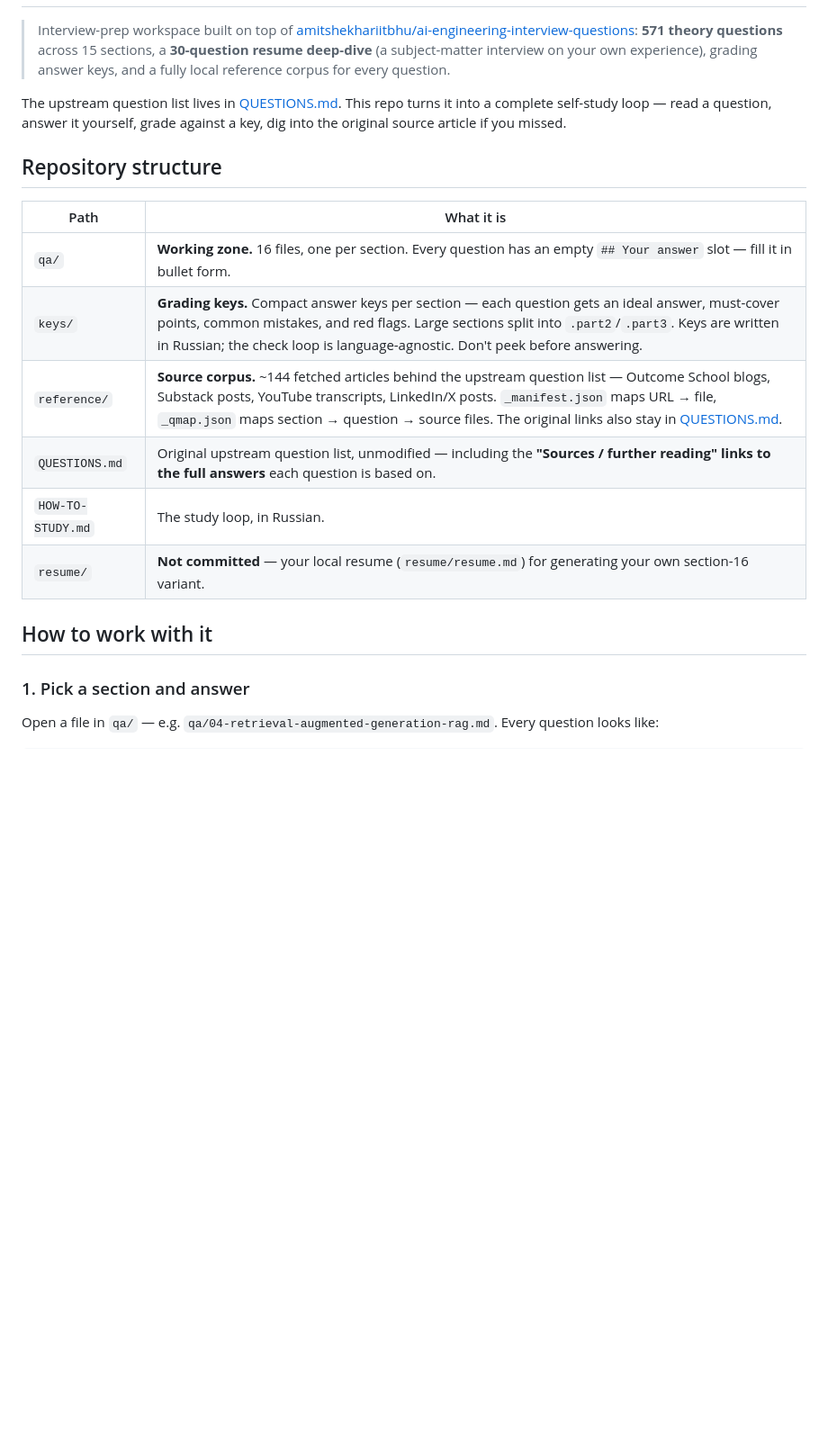
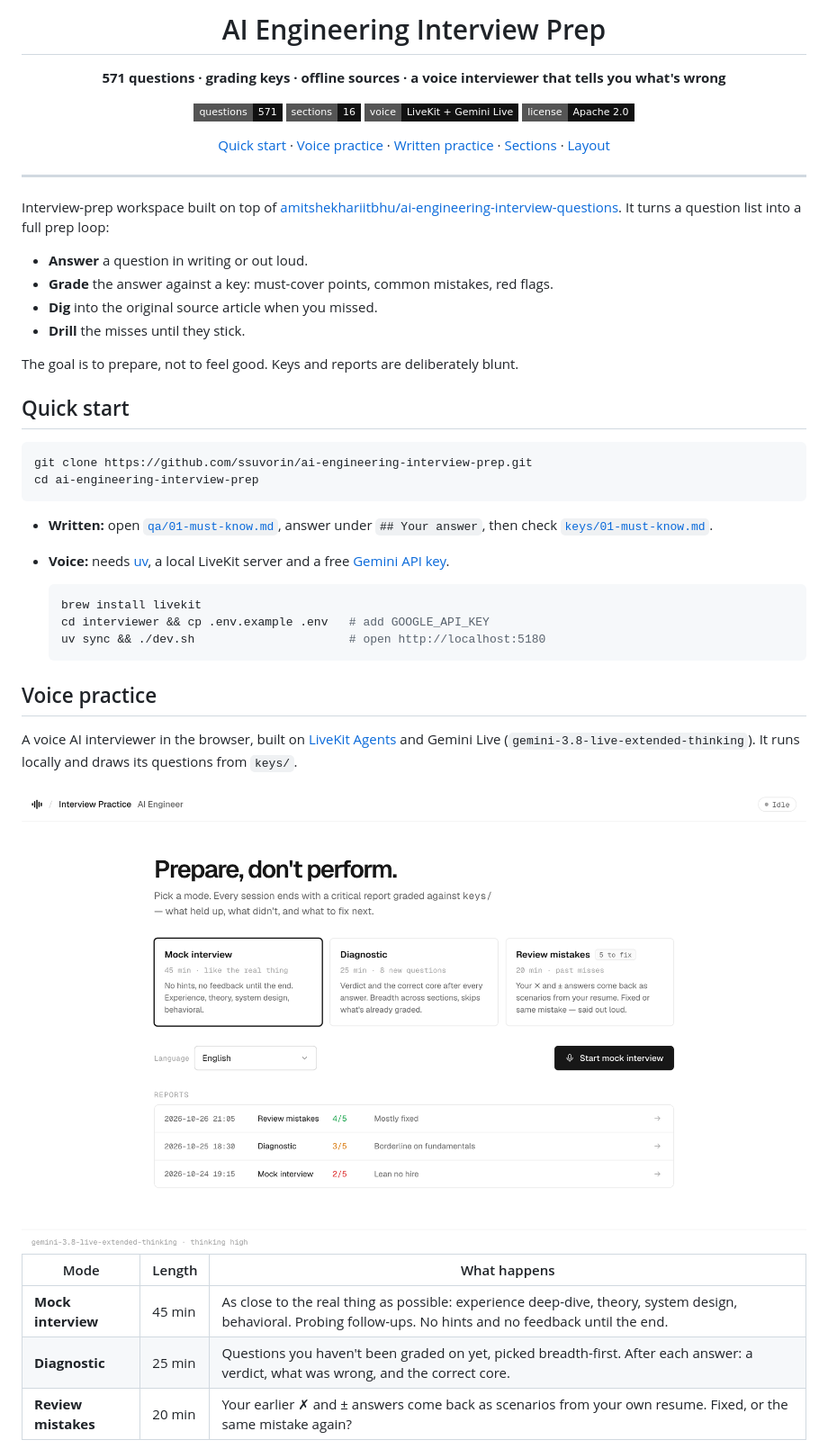
Before and after one commit to ssuvorin/ai-engineering-interview-prep, a Markdown page: README.md, the part around one of its changes. Shown at 90% size. Drawn GitHub-style; pictures changed too: assets/interviewer/home-light.png (added); badges without logos; blank space fills up the shorter version.

````diff
--- a/README.md
+++ b/README.md
@@ -6,23 +6,64 @@
 
+<h1 align="center">AI Engineering Interview Prep</h1>
 
-<!-- banner: generated via ElevenLabs Flows (gemini-3-pro-image) -->
-> Interview-prep workspace built on top of [amitshekhariitbhu/ai-engineering-interview-questions](https://github.com/amitshekhariitbhu/ai-engineering-interview-questions): **571 theory questions** across 15 sections, a **30-question resume deep-dive** (a subject-matter interview on your own experience), grading answer keys, and a fully local reference corpus for every question.
+<p align="center">
+  <b>571 questions · grading keys · offline sources · a voice interviewer that tells you what's wrong</b>
+</p>
 
-The upstream question list lives in [QUESTIONS.md](QUESTIONS.md). This repo turns it into a complete self-study loop — read a question, answer it yourself, grade against a key, dig into the original source article if you missed.
+<p align="center">
+  <a href="#sections"><img alt="Questions" src="https://img.shields.io/badge/questions-571-111?style=flat-square"></a>
+  <a href="#sections"><img alt="Sections" src="https://img.shields.io/badge/sections-16-111?style=flat-square"></a>
+  <a href="interviewer/README.md"><img alt="Voice practice" src="https://img.shields.io/badge/voice-LiveKit%20%2B%20Gemini%20Live-111?style=flat-square"></a>
+  <a href="LICENSE"><img alt="License" src="https://img.shields.io/badge/license-Apache%202.0-111?style=flat-square"></a>
+</p>
 
-## Repository structure
+<p align="center">
+  <a href="#quick-start">Quick start</a> ·
+  <a href="#voice-practice">Voice practice</a> ·
+  <a href="#written-practice">Written practice</a> ·
+  <a href="#sections">Sections</a> ·
+  <a href="#repository-layout">Layout</a>
+</p>
 
-| Path | What it is |
-|---|---|
-| `qa/` | **Working zone.** 16 files, one per section. Every question has an empty `## Your answer` slot — fill it in bullet form. |
-| `keys/` | **Grading keys.** Compact answer keys per section — each question gets an ideal answer, must-cover points, common mistakes, and red flags. Large sections split into `.part2`/`.part3`. Keys are written in Russian; the check loop is language-agnostic. Don't peek before answering. |
-| `reference/` | **Source corpus.** ~144 fetched articles behind the upstream question list — Outcome School blogs, Substack posts, YouTube transcripts, LinkedIn/X posts. `_manifest.json` maps URL → file, `_qmap.json` maps section → question → source files. The original links also stay in [QUESTIONS.md](QUESTIONS.md). |
-| `QUESTIONS.md` | Original upstream question list, unmodified — including the **"Sources / further reading" links to the full answers** each question is based on. |
-| `HOW-TO-STUDY.md` | The study loop, in Russian. |
-| `resume/` | **Not committed** — your local resume (`resume/resume.md`) for generating your own section-16 variant. |
+---
 
-## How to work with it
+Interview-prep workspace built on top of [amitshekhariitbhu/ai-engineering-interview-questions](https://github.com/amitshekhariitbhu/ai-engineering-interview-questions). It turns a question list into a full prep loop:
 
-### 1. Pick a section and answer
+- **Answer** a question in writing or out loud.
+- **Grade** the answer against a key: must-cover points, common mistakes, red flags.
+- **Dig** into the original source article when you missed.
+- **Drill** the misses until they stick.
 
-Open a file in `qa/` — e.g. `qa/04-retrieval-augmented-generation-rag.md`. Every question looks like:
+The goal is to prepare, not to feel good. Keys and reports are deliberately blunt.
+
+## Quick start
+
+```bash
+git clone https://github.com/ssuvorin/ai-engineering-interview-prep.git
+cd ai-engineering-interview-prep
+```
+
+- **Written:** open [`qa/01-must-know.md`](qa/01-must-know.md), answer under `## Your answer`, then check [`keys/01-must-know.md`](keys/01-must-know.md).
+- **Voice:** needs [uv](https://docs.astral.sh/uv/), a local LiveKit server and a free [Gemini API key](https://aistudio.google.com/apikey).
+
+  ```bash
+  brew install livekit
+  cd interviewer && cp .env.example .env   # add GOOGLE_API_KEY
+  uv sync && ./dev.sh                      # open http://localhost:5180
+  ```
+
+## Voice practice
+
+A voice AI interviewer in the browser, built on [LiveKit Agents](https://github.com/livekit/agents) and Gemini Live (`gemini-3.8-live-extended-thinking`). It runs locally and draws its questions from `keys/`.
+
+<picture>
+  <source media="(prefers-color-scheme: dark)" srcset="assets/interviewer/home-dark.png">
+  <img alt="Mode picker: mock interview, diagnostic, review mistakes; recent reports below" src="assets/interviewer/home-light.png">
+</picture>
+
+| Mode | Length | What happens |
+|---|---|---|
+| **Mock interview** | 45 min | As close to the real thing as possible: experience deep-dive, theory, system design, behavioral. Probing follow-ups. No hints and no feedback until the end. |
+| **Diagnostic** | 25 min | Questions you haven't been graded on yet, picked breadth-first. After each answer: a verdict, what was wrong, and the correct core. |
+| **Review mistakes** | 20 min | Your earlier ✗ and ± answers come back as scenarios from your own resume. Fixed, or the same mistake again? |
+
````
Also changed, not shown: other parts of README.md (+61 -19 lines), interviewer/README.md (added, +72 -0 lines), assets/interviewer/home-dark.png (added), assets/interviewer/report-dark.png (added), assets/interviewer/report-light.png (added), 10 other files.
